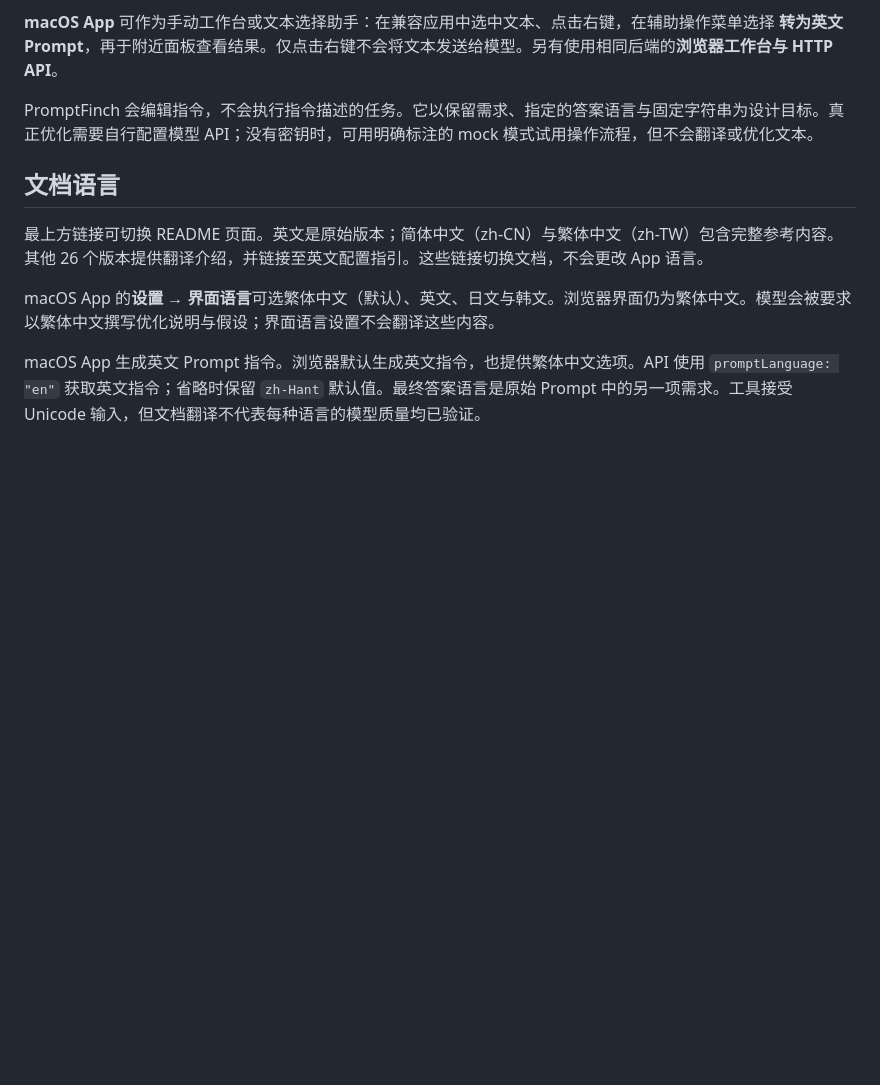
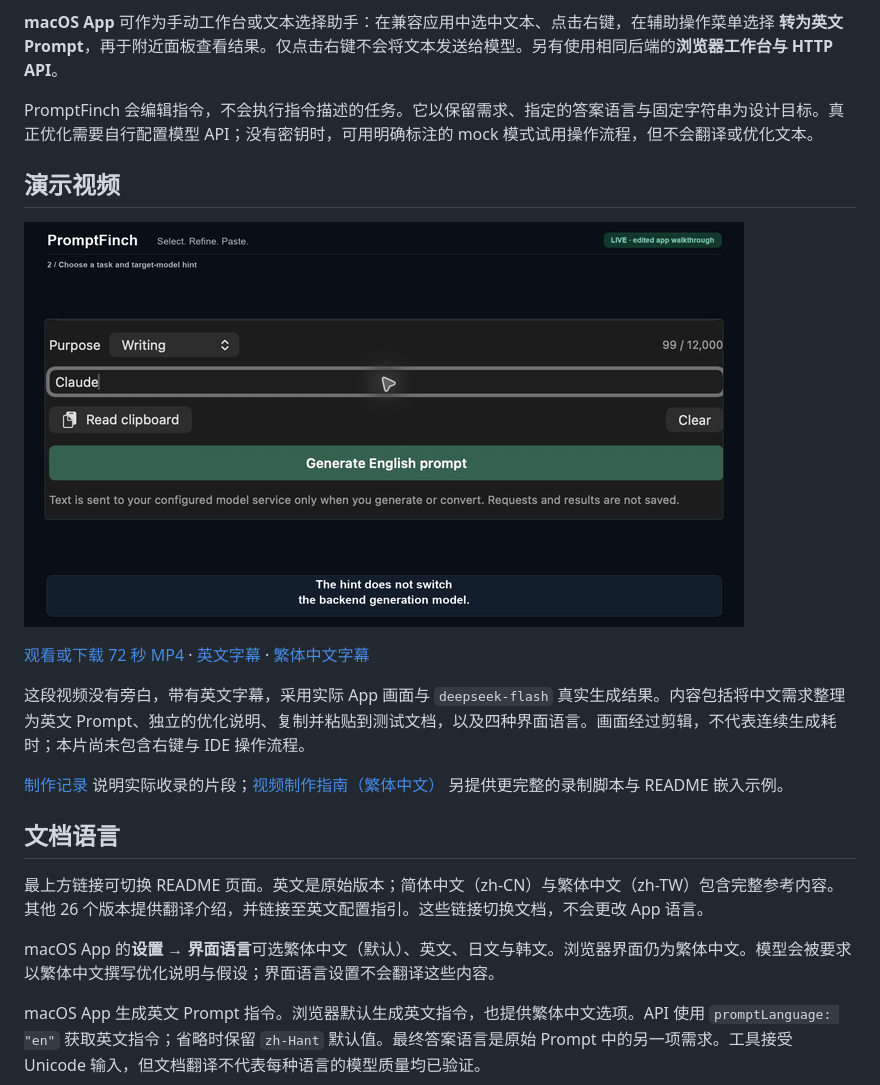
Before and after one commit to JERMYSUEN/promptfinch, a Markdown page: docs/readme/README.zh-CN.md, the part around the change. GitHub-like rendering; pictures changed too: docs/media/demo.gif (added); blank space fills up the shorter version.

```diff
--- a/docs/readme/README.zh-CN.md
+++ b/docs/readme/README.zh-CN.md
@@ -11,6 +11,16 @@ PromptFinch 是适用于写作、编程、研究、摘要与规划的 Prompt 编
 **macOS App** 可作为手动工作台或文本选择助手：在兼容应用中选中文本、点击右键，在辅助操作菜单选择 **转为英文 Prompt**，再于附近面板查看结果。仅点击右键不会将文本发送给模型。另有使用相同后端的**浏览器工作台与 HTTP API**。
 
 PromptFinch 会编辑指令，不会执行指令描述的任务。它以保留需求、指定的答案语言与固定字符串为设计目标。真正优化需要自行配置模型 API；没有密钥时，可用明确标注的 mock 模式试用操作流程，但不会翻译或优化文本。
+
+## 演示视频
+
+[![PromptFinch 手动工作台演示预览](../media/demo.gif)](../media/promptfinch-demo.mp4)
+
+[观看或下载 72 秒 MP4](../media/promptfinch-demo.mp4) · [英文字幕](../media/demo.en.srt) · [繁体中文字幕](../media/demo.zh-TW.srt)
+
+这段视频没有旁白，带有英文字幕，采用实际 App 画面与 `deepseek-flash` 真实生成结果。内容包括将中文需求整理为英文 Prompt、独立的优化说明、复制并粘贴到测试文档，以及四种界面语言。画面经过剪辑，不代表连续生成耗时；本片尚未包含右键与 IDE 操作流程。
+
+[制作记录](../media/demo-script.md) 说明实际收录的片段；[视频制作指南（繁体中文）](../demo-video.zh-TW.md) 另提供更完整的录制脚本与 README 嵌入示例。
 
 ## 文档语言
 
```
Also changed, not shown: README.md (+10 -0 lines), docs/demo-video.zh-TW.md (added, +150 -0 lines), docs/media/demo-script.md (added, +51 -0 lines), docs/readme/README.zh-TW.md (+10 -0 lines), docs/media/demo-thumbnail.png (added), 5 other files.
